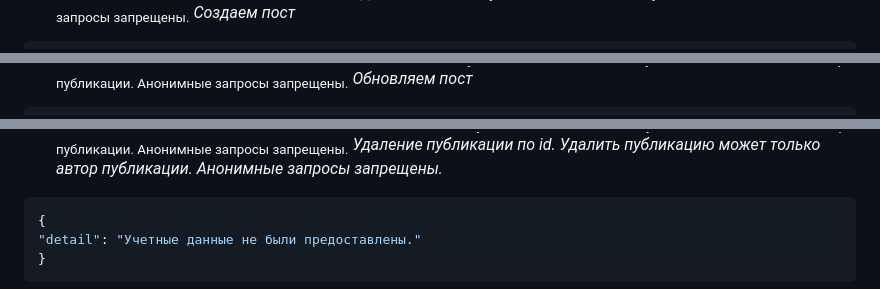
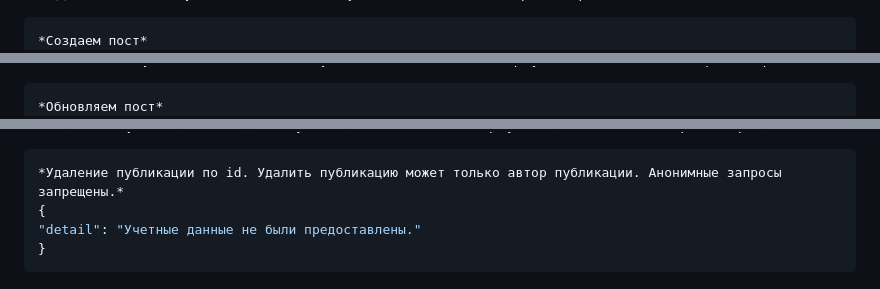
Before and after one commit to Rishat-Ver/api_final_yatube, a Markdown page: README.md, 3 parts joined by grey strips. Rendered like a GitHub page.

````diff
--- a/README.md
+++ b/README.md
@@ -96,6 +96,6 @@ Visual Studio Code , терминал bash , директория с проек
 <sub>Добавление новой публикации в коллекцию публикаций. Анонимные запросы запрещены.</sub>
+```json
 *Создаем пост*
-```json
 {
 "text": "string",
 "image": "string",
@@ -116,6 +116,6 @@ Visual Studio Code , терминал bash , директория с проек
 <sub>Обновление публикации по id. Обновить публикацию может только автор публикации. Анонимные запросы запрещены.</sub>
+```json
 *Обновляем пост*
-```json
 {
 "text": "string",
 "image": "string",
@@ -136,6 +136,6 @@ Visual Studio Code , терминал bash , директория с проек
 <sub>Удаление публикации по id. Удалить публикацию может только автор публикации. Анонимные запросы запрещены.</sub>
+```json
 *Удаление публикации по id. Удалить публикацию может только автор публикации. Анонимные запросы запрещены.*
-```json
 {
 "detail": "Учетные данные не были предоставлены."
 }
````
Also changed, not shown: other parts of README.md (+15 -15 lines).
